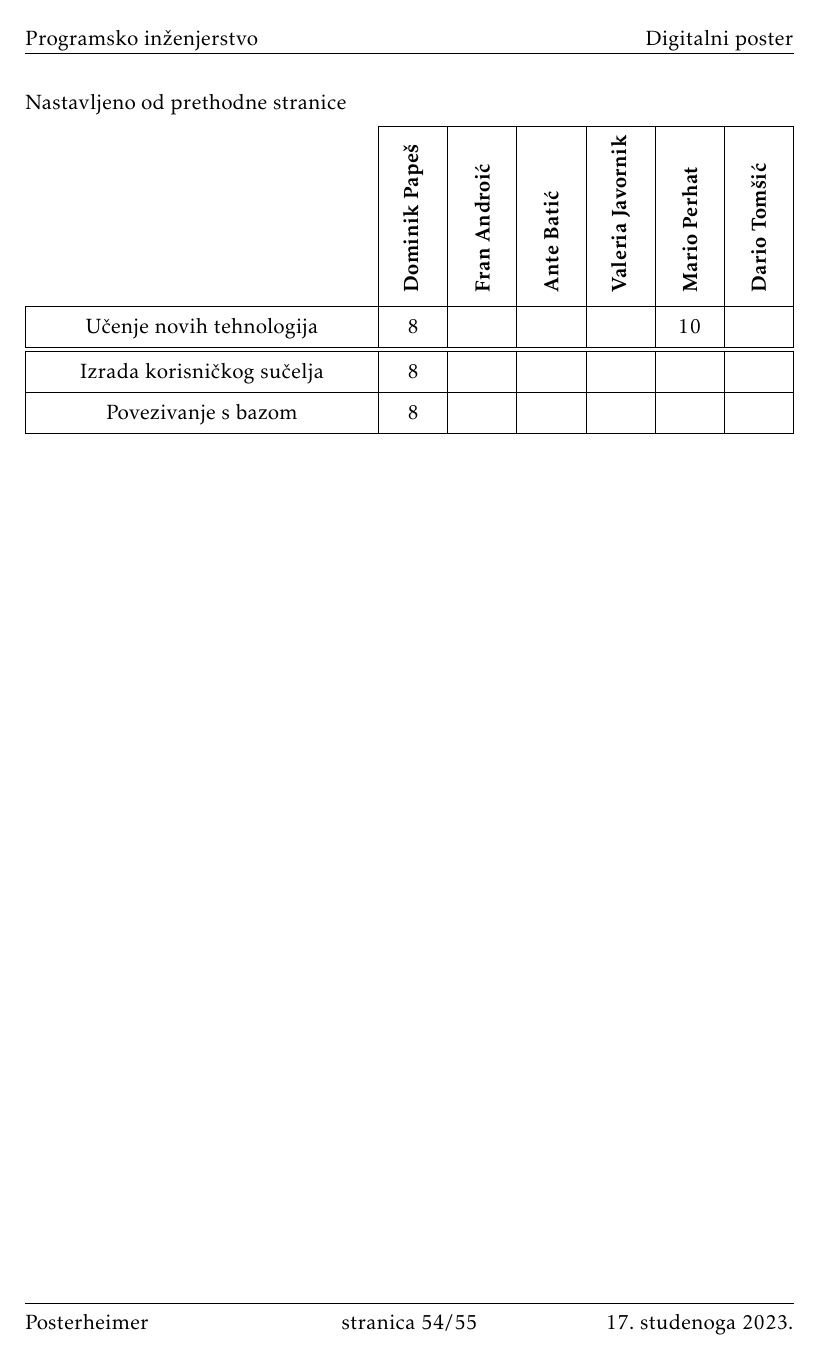
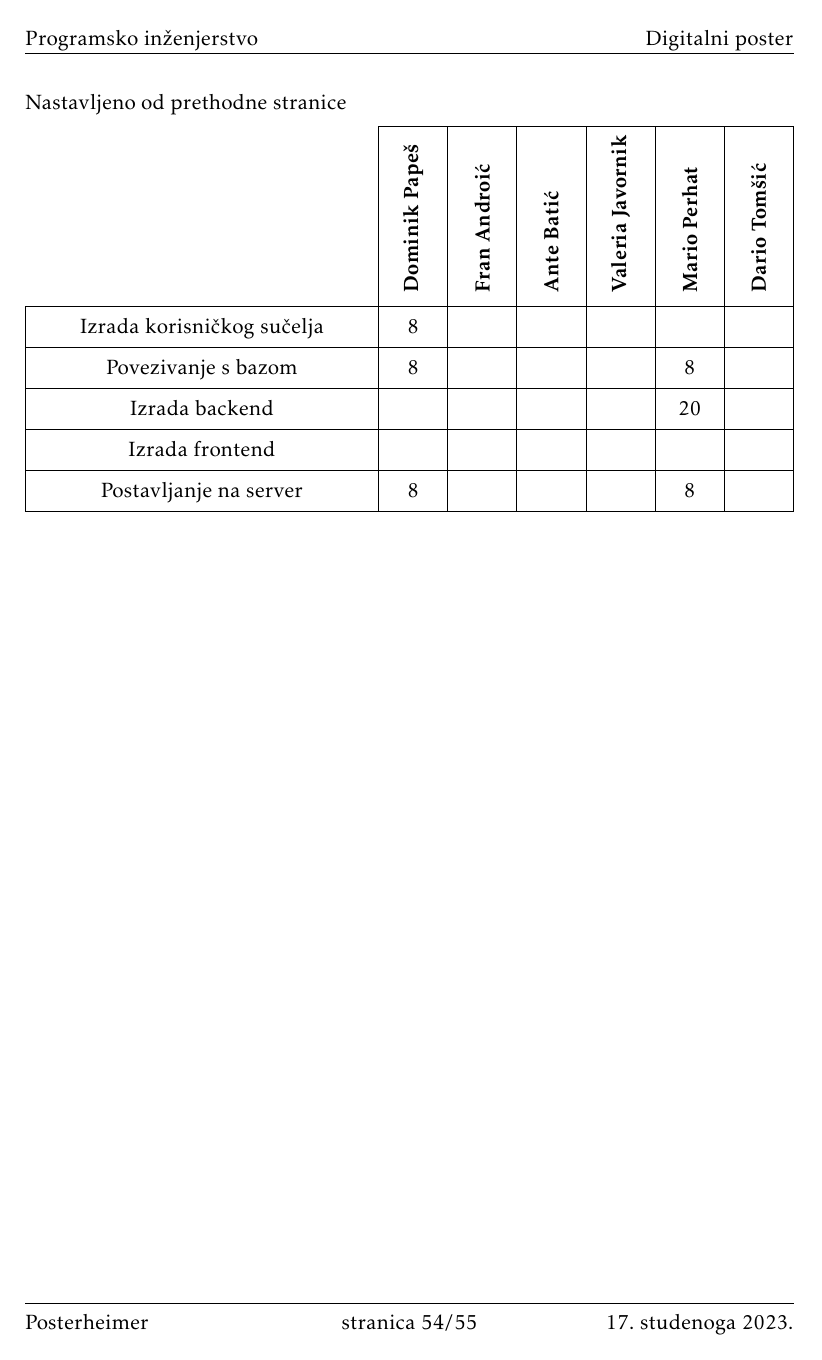
Before and after one commit to dominikpapes/Posterheimer, a LaTeX document (Dokumentacija/PROGI_2023Posterheimer_rev1.tex, which reads Dokumentacija/Dodatak.tex): page 55 of 56. Compiled offline with pdfLaTeX.

Commit message:
Dodani sati u tablicu

```diff
--- a/Dokumentacija/Dodatak.tex
+++ b/Dokumentacija/Dodatak.tex
@@ -107,3 +107,6 @@
+				Izrada backend &  &  &  &  & 20 & \\
+				Izrada frontend &  &  &  &  &  & \\
+				Postavljanje na server & 8 &  &  &  & 8 & \\
 			\end{longtblr}
 
 
```
Also changed, not shown: Dokumentacija/PROGI_2023Posterheimer_rev1.pdf, Dokumentacija/Dodatak.tex (4 more changed lines).
